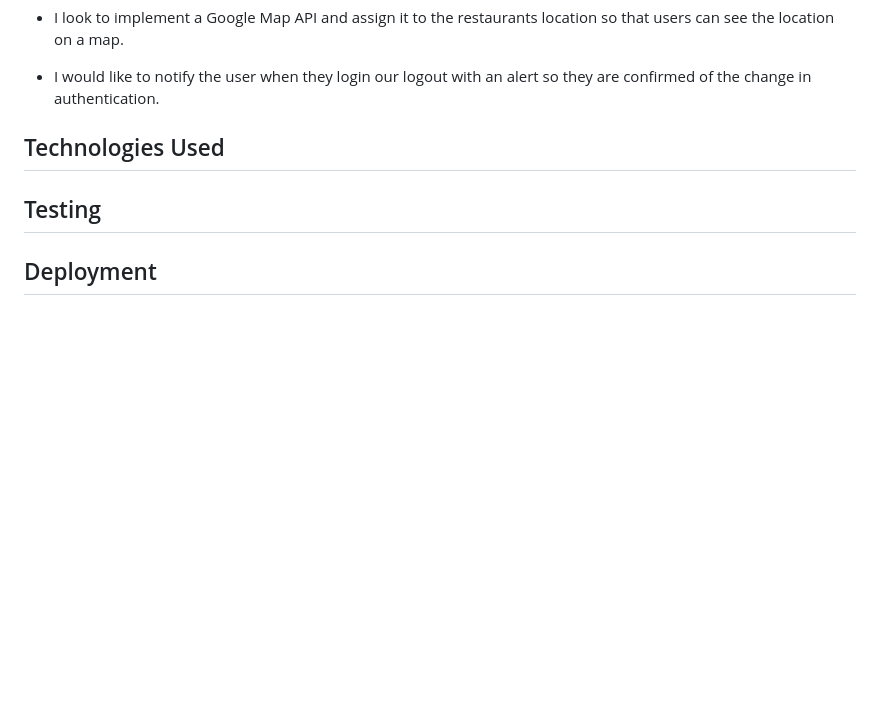
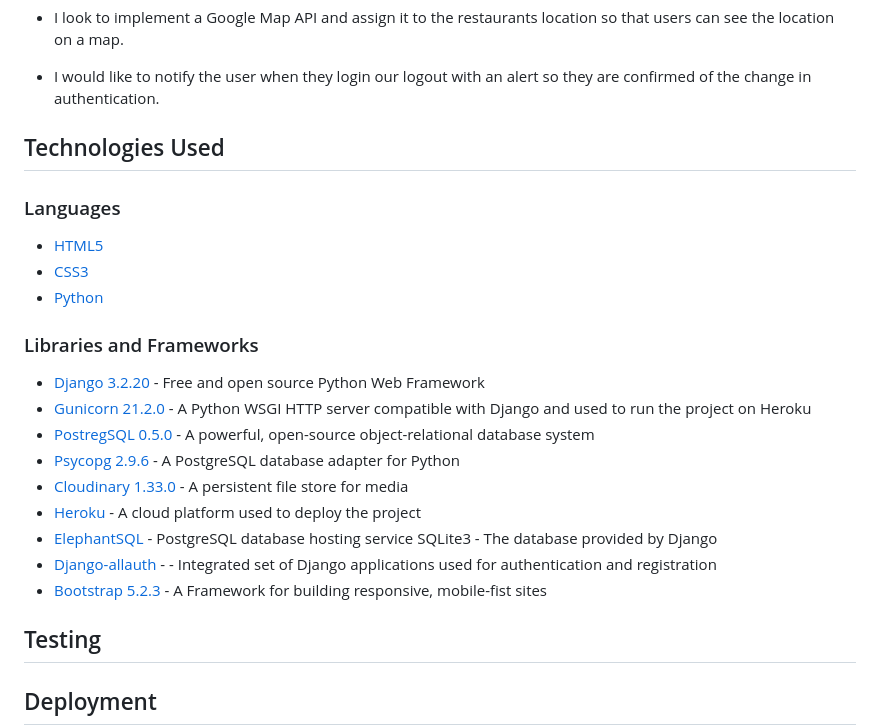
Before and after one commit to hpearson98/harrys-restaurant, a Markdown page: README.md, the part around the change. Rendered like a GitHub page; blank space fills up the shorter version.

Commit message:
Added content to Technologies Used section of the read me file

```diff
--- a/README.md
+++ b/README.md
@@ -184,6 +184,25 @@ The form template is generated using [django-allauth](https://django-allauth.rea
 
 ## Technologies Used
 
+### Languages
+* [HTML5](https://en.wikipedia.org/wiki/HTML5)
+* [CSS3](https://en.wikipedia.org/wiki/CSS)
+* [Python](https://en.wikipedia.org/wiki/Python_(programming_language))
+
+### Libraries and Frameworks
+* [Django 3.2.20](https://docs.djangoproject.com/en/4.2/releases/3.2.20/) - Free and open source Python Web Framework
+* [Gunicorn 21.2.0](https://docs.gunicorn.org/en/stable/) - A Python WSGI HTTP server compatible with Django and used to run the project on Heroku
+* [PostregSQL 0.5.0](https://www.postgresql.org/) - A powerful, open-source object-relational database system
+* [Psycopg 2.9.6](https://www.psycopg.org/docs/) - A PostgreSQL database adapter for Python
+* [Cloudinary 1.33.0](https://cloudinary.com/) - A persistent file store for media
+* [Heroku](https://dashboard.heroku.com/) - A cloud platform used to deploy the project
+* [ElephantSQL](https://www.elephantsql.com/) - PostgreSQL database hosting service
+SQLite3 - The database provided by Django
+* [Django-allauth](https://django-allauth.readthedocs.io/en/latest/) - - Integrated set of Django applications used for authentication and registration
+* [Bootstrap 5.2.3](https://getbootstrap.com/docs/5.2/getting-started/introduction/) - A Framework for building responsive, mobile-fist sites
+
+
+
 ## Testing
 
 ## Deployment
```
